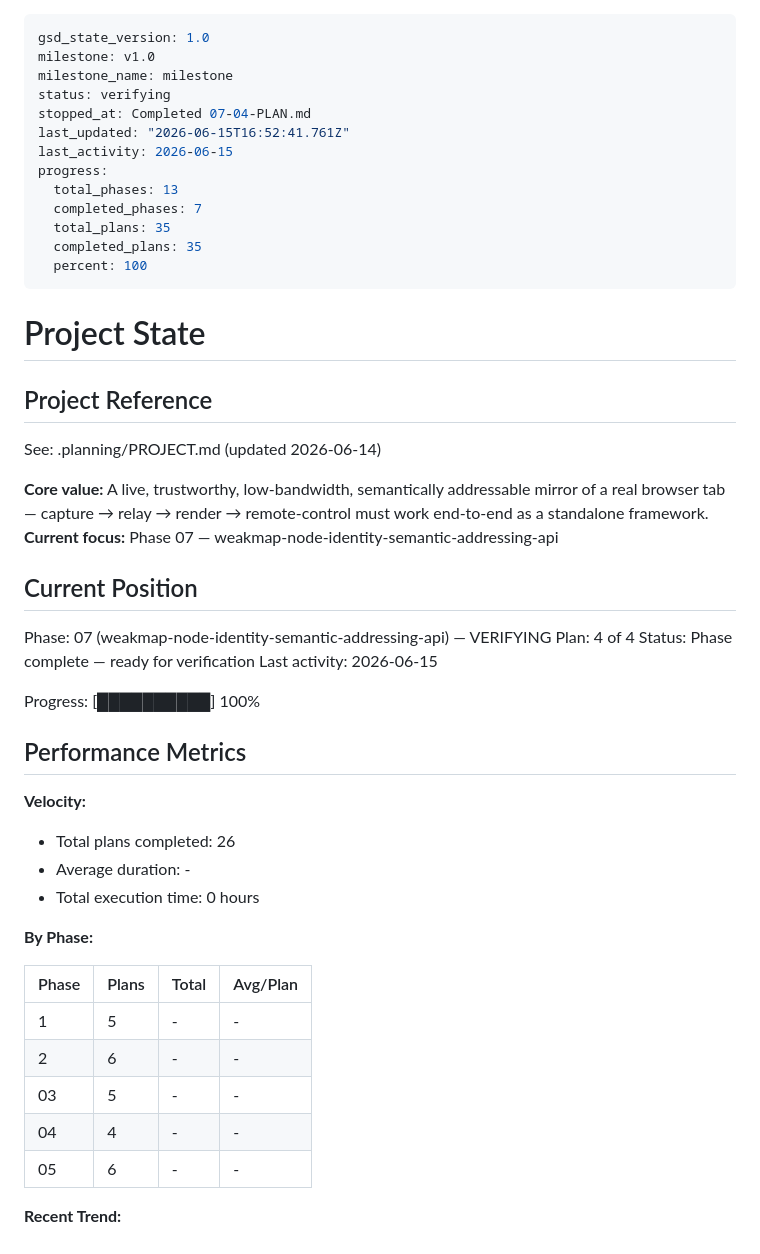
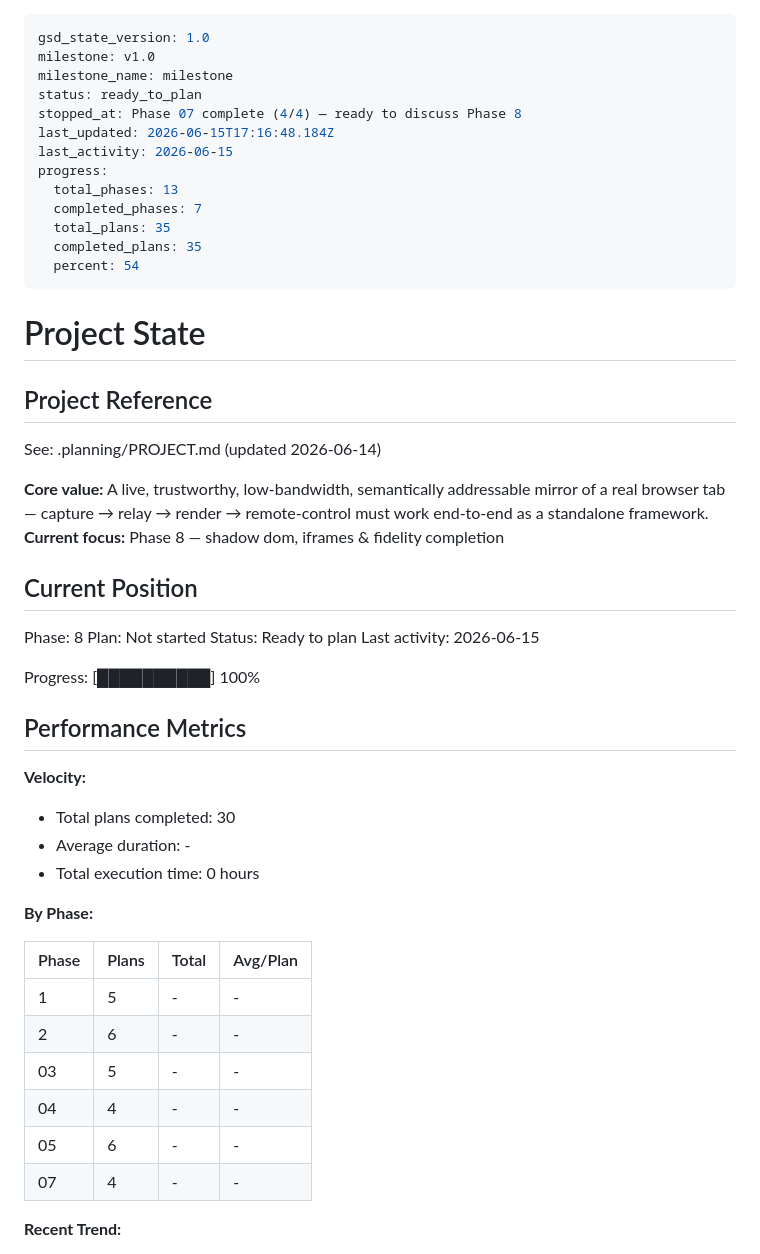
Before and after one commit to fullselfbrowsing/PhantomStream, a Markdown page: .planning/STATE.md, the part around the change. Rendered like a GitHub page.

Commit message:
docs(phase-07): complete phase execution

```diff
--- a/.planning/STATE.md
+++ b/.planning/STATE.md
@@ -2,16 +2,16 @@
 gsd_state_version: 1.0
 milestone: v1.0
 milestone_name: milestone
-status: verifying
-stopped_at: Completed 07-04-PLAN.md
-last_updated: "2026-06-15T16:52:41.761Z"
+status: ready_to_plan
+stopped_at: Phase 07 complete (4/4) — ready to discuss Phase 8
+last_updated: 2026-06-15T17:16:48.184Z
 last_activity: 2026-06-15
 progress:
   total_phases: 13
   completed_phases: 7
   total_plans: 35
   completed_plans: 35
-  percent: 100
+  percent: 54
 ---
 
 # Project State
@@ -21,13 +21,13 @@ progress:
 See: .planning/PROJECT.md (updated 2026-06-14)
 
 **Core value:** A live, trustworthy, low-bandwidth, semantically addressable mirror of a real browser tab — capture → relay → render → remote-control must work end-to-end as a standalone framework.
-**Current focus:** Phase 07 — weakmap-node-identity-semantic-addressing-api
+**Current focus:** Phase 8 — shadow dom, iframes & fidelity completion
 
 ## Current Position
 
-Phase: 07 (weakmap-node-identity-semantic-addressing-api) — VERIFYING
-Plan: 4 of 4
-Status: Phase complete — ready for verification
+Phase: 8
+Plan: Not started
+Status: Ready to plan
 Last activity: 2026-06-15
 
 Progress: [██████████] 100%
@@ -36,7 +36,7 @@ Progress: [██████████] 100%
 
 **Velocity:**
 
-- Total plans completed: 26
+- Total plans completed: 30
 - Average duration: -
 - Total execution time: 0 hours
 
@@ -49,6 +49,7 @@ Progress: [██████████] 100%
 | 03 | 5 | - | - |
 | 04 | 4 | - | - |
 | 05 | 6 | - | - |
+| 07 | 4 | - | - |
 
 **Recent Trend:**
 
```
